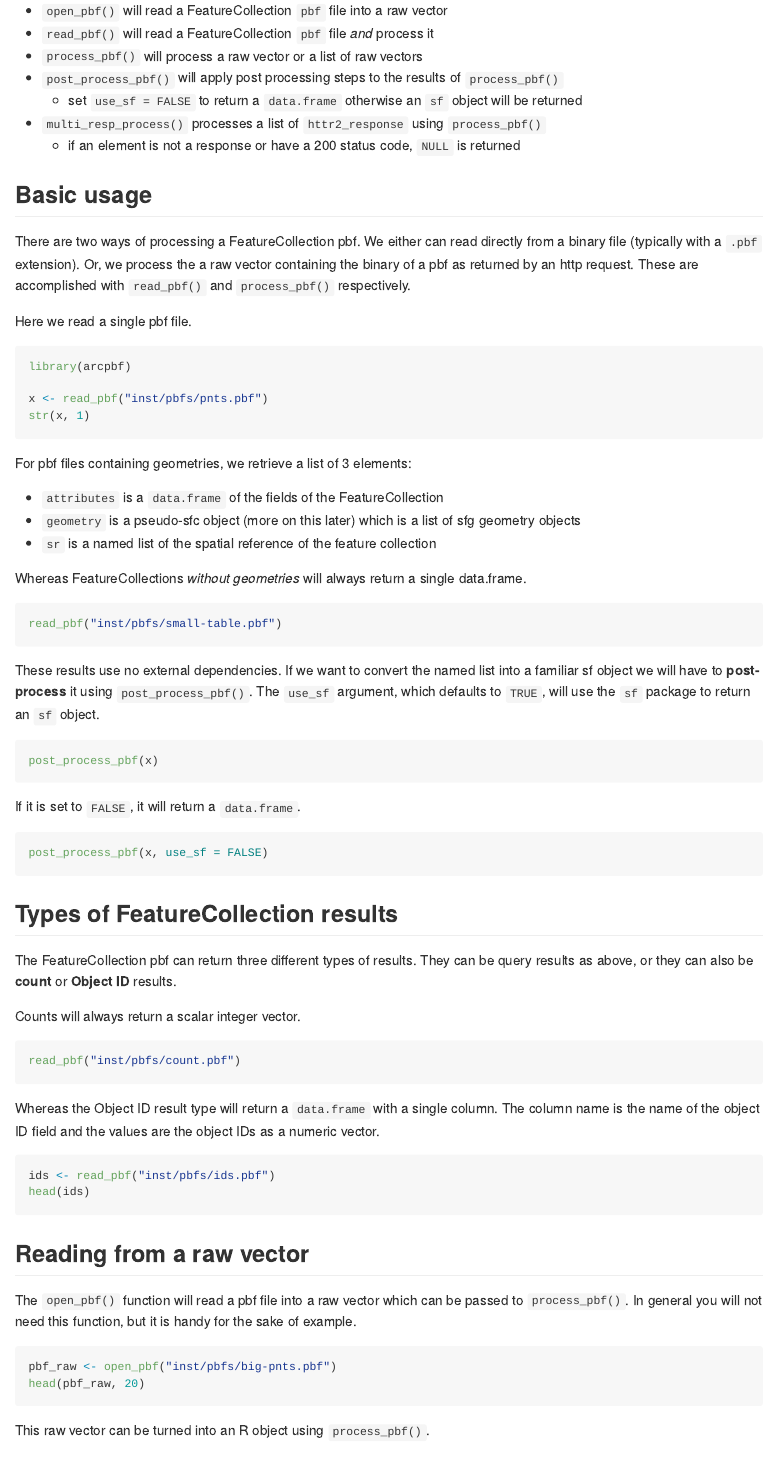
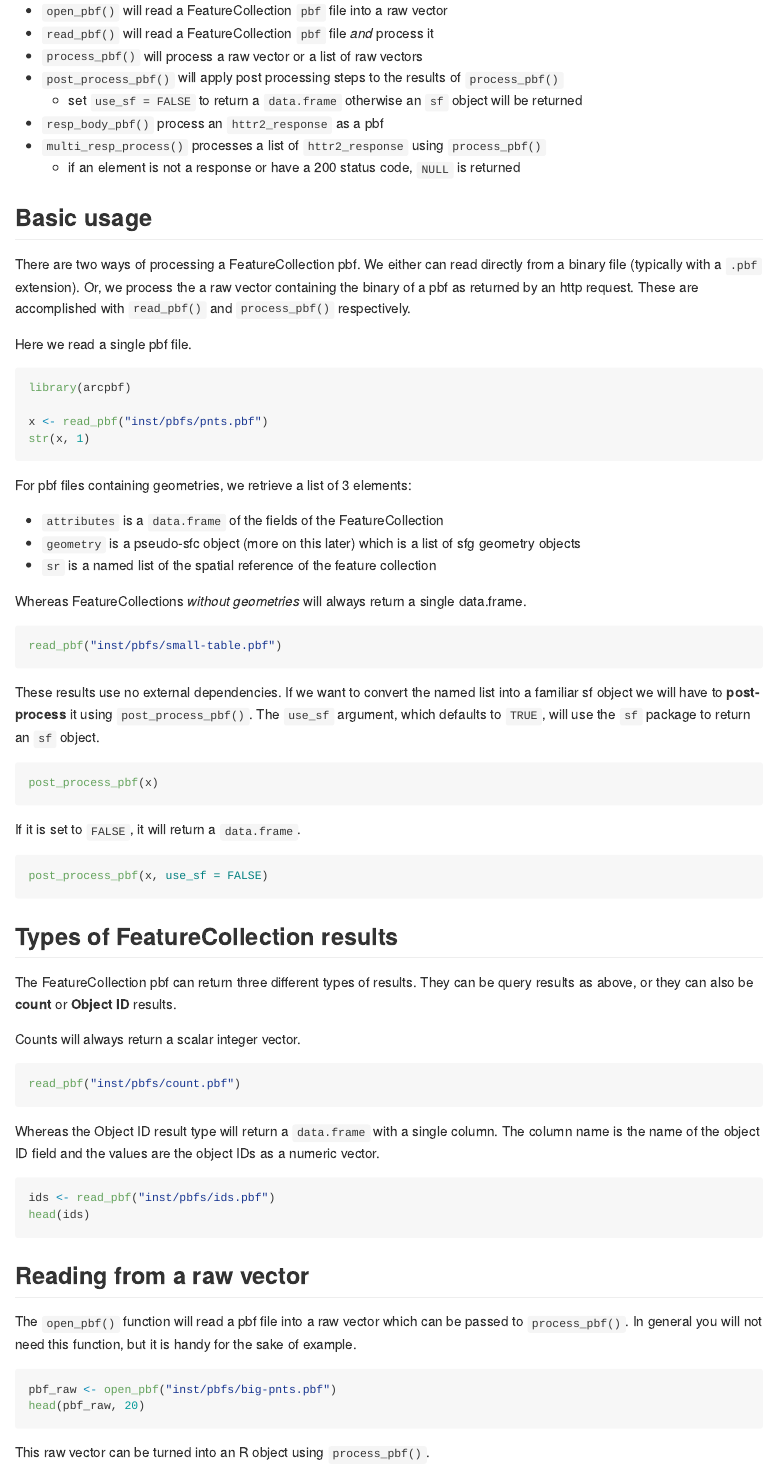
Before and after one commit to R-ArcGIS/arcpbf, an R Markdown document (README.Rmd): the page in a window 1100 px wide, from 360 px down. Rendered offline with R 4.5, knitr and Pandoc, with nearby package versions; the code is not run, so its results and figures are left out; long lines of code are wrapped; badge pictures from the web are left out.

Commit message:
update readme and add r cmd check workflow

````diff
--- /dev/null
+++ b/.github/workflows/R-CMD-check.yaml
@@ -0,0 +1,29 @@
+# Workflow derived from https://github.com/r-lib/actions/tree/v2/examples
+# Need help debugging build failures? Start at https://github.com/r-lib/actions#where-to-find-help
+on:
+  push:
+    branches: [main, master]
+  pull_request:
+    branches: [main, master]
+
+name: R-CMD-check
+
+jobs:
+  R-CMD-check:
+    runs-on: ubuntu-latest
+    env:
+      GITHUB_PAT: ${{ secrets.GITHUB_TOKEN }}
+      R_KEEP_PKG_SOURCE: yes
+    steps:
+      - uses: actions/checkout@v3
+
+      - uses: r-lib/actions/setup-r@v2
+        with:
+          use-public-rspm: true
+
+      - uses: r-lib/actions/setup-r-dependencies@v2
+        with:
+          extra-packages: any::rcmdcheck
+          needs: check
+
+      - uses: r-lib/actions/check-r-package@v2
--- a/README.Rmd
+++ b/README.Rmd
@@ -36,8 +38,10 @@ is compatible, run `rextendr::rust_sitrep()`. That's it.
 - `process_pbf()` will process a raw vector or a list of raw vectors
 - `post_process_pbf()` will apply post processing steps to the results of `process_pbf()`
   - set `use_sf = FALSE` to return a `data.frame` otherwise an `sf` object will be returned
+- `resp_body_pbf()` process an `httr2_response` as a pbf
 - `multi_resp_process()` processes a list of `httr2_response` using `process_pbf()`
   - if an element is not a response or have a 200 status code, `NULL` is returned
+
 
 ## Basic usage
 
@@ -126,7 +130,7 @@ The true purpose of this package is to process requests from the REST API. Here
 we process a single request using [`{httr2}`](https://httr2.r-lib.org/)
 
 ```{r}
-url <- "https://services.arcgis.com/P3ePLMYs2RVChkJx/arcgis/rest/services/ACS_Population_by_Race_and_Hispanic_Origin_Boundaries/FeatureServer/2/query?where=1=1&outFields=*&f=pbf&token="
+url <- "https://services.arcgis.com/P3ePLMYs2RVChkJx/arcgis/rest/services/ACS_Population_by_Race_and_Hispanic_Origin_Boundaries/FeatureServer/2/query?where=1=1&outFields=objectid&f=pbf&token="
 
 resp <- httr2::request(url) |>
   httr2::req_perform() |>
````
Also changed, not shown: README.md, README.Rmd (4 more changed lines).
